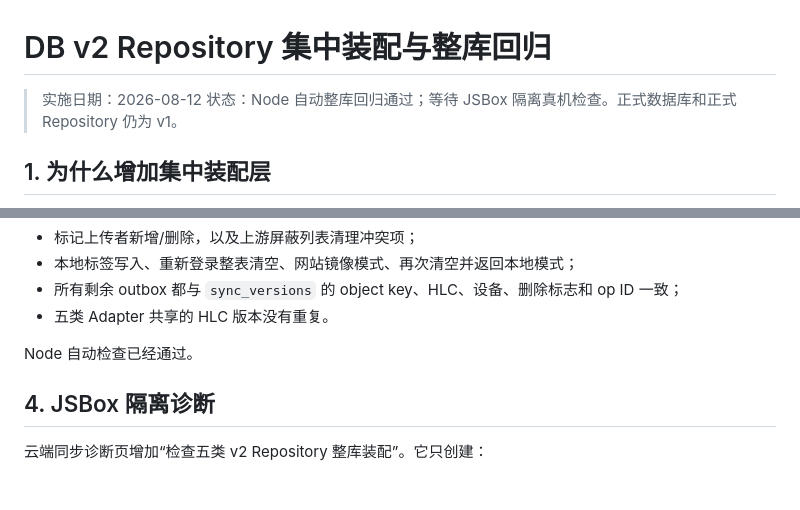
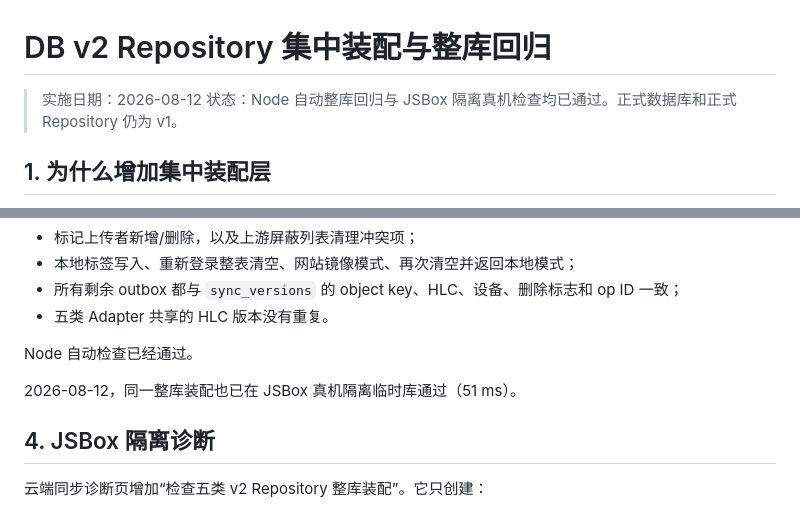
Before and after one commit to Gandum2077/JSEhViewer, a Markdown page: docs/cloud-sync-repository-runtime-v2.md, 2 parts joined by grey strips. Drawn GitHub-style; blank space fills up the shorter version.

```diff
--- a/docs/cloud-sync-repository-runtime-v2.md
+++ b/docs/cloud-sync-repository-runtime-v2.md
@@ -1,7 +1,7 @@
 # DB v2 Repository 集中装配与整库回归
 
 > 实施日期：2026-08-12
-> 状态：Node 自动整库回归通过；等待 JSBox 隔离真机检查。正式数据库和正式 Repository 仍为 v1。
+> 状态：Node 自动整库回归与 JSBox 隔离真机检查均已通过。正式数据库和正式 Repository 仍为 v1。
 
 ## 1. 为什么增加集中装配层
 
@@ -45,6 +45,8 @@ npm run test:repository-runtime-v2
 
 Node 自动检查已经通过。
 
+2026-08-12，同一整库装配也已在 JSBox 真机隔离临时库通过（51 ms）。
+
 ## 4. JSBox 隔离诊断
 
 云端同步诊断页增加“检查五类 v2 Repository 整库装配”。它只创建：
```
Also changed, not shown: docs/cloud-sync-db-v2-schema-draft.md (+1 -1 lines), docs/cloud-sync-phase1-progress.md (+10 -10 lines).
